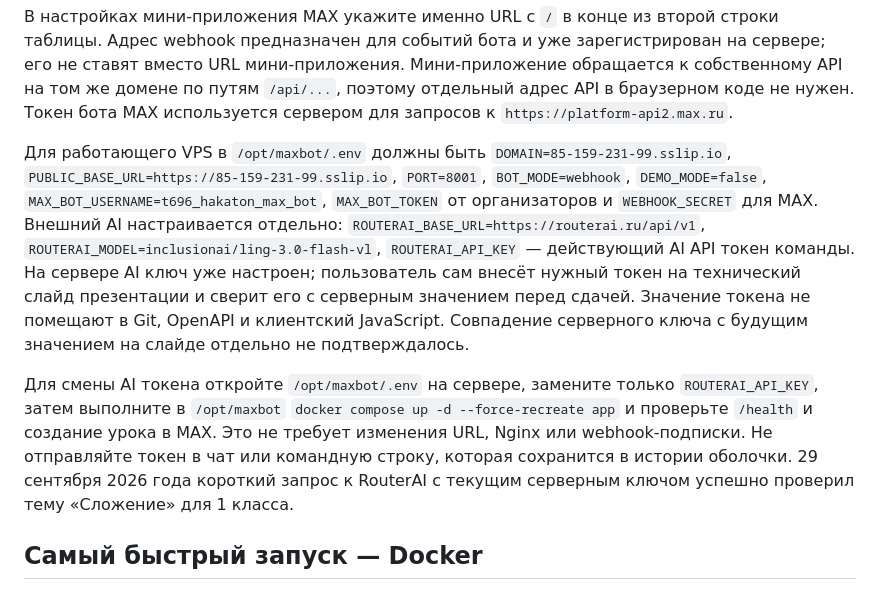
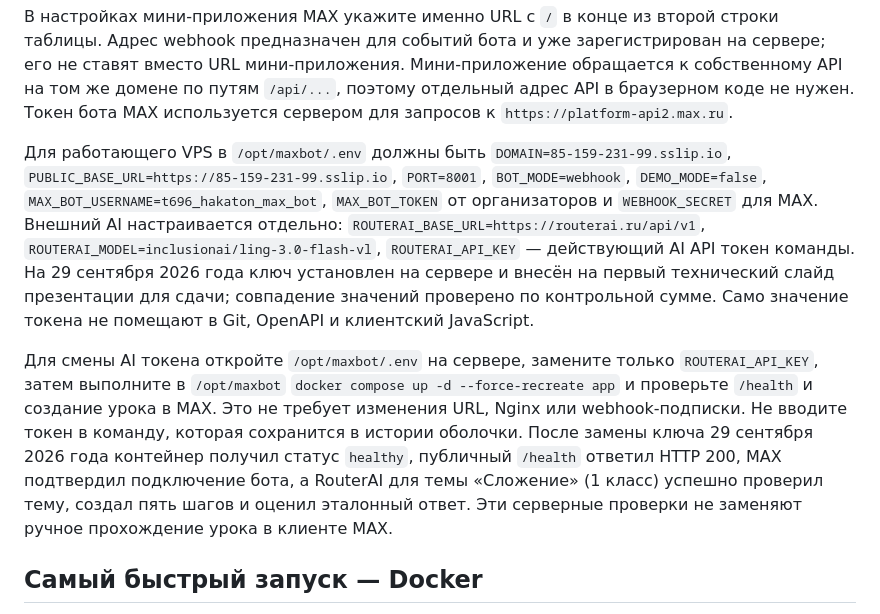
Before and after one commit to daredevilg7/maxHackathon, a Markdown page: README.md, the part around the change. Drawn GitHub-style.

Commit message:
Record verified AI key setup and server checks

```diff
--- a/README.md
+++ b/README.md
@@ -36,9 +36,9 @@
 
 В настройках мини-приложения MAX укажите именно URL с `/` в конце из второй строки таблицы. Адрес webhook предназначен для событий бота и уже зарегистрирован на сервере; его не ставят вместо URL мини-приложения. Мини-приложение обращается к собственному API на том же домене по путям `/api/...`, поэтому отдельный адрес API в браузерном коде не нужен. Токен бота MAX используется сервером для запросов к `https://platform-api2.max.ru`.
 
-Для работающего VPS в `/opt/maxbot/.env` должны быть `DOMAIN=85-159-231-99.sslip.io`, `PUBLIC_BASE_URL=https://85-159-231-99.sslip.io`, `PORT=8001`, `BOT_MODE=webhook`, `DEMO_MODE=false`, `MAX_BOT_USERNAME=t696_hakaton_max_bot`, `MAX_BOT_TOKEN` от организаторов и `WEBHOOK_SECRET` для MAX. Внешний AI настраивается отдельно: `ROUTERAI_BASE_URL=https://routerai.ru/api/v1`, `ROUTERAI_MODEL=inclusionai/ling-3.0-flash-vl`, `ROUTERAI_API_KEY` — действующий AI API токен команды. На сервере AI ключ уже настроен; пользователь сам внесёт нужный токен на технический слайд презентации и сверит его с серверным значением перед сдачей. Значение токена не помещают в Git, OpenAPI и клиентский JavaScript. Совпадение серверного ключа с будущим значением на слайде отдельно не подтверждалось.
+Для работающего VPS в `/opt/maxbot/.env` должны быть `DOMAIN=85-159-231-99.sslip.io`, `PUBLIC_BASE_URL=https://85-159-231-99.sslip.io`, `PORT=8001`, `BOT_MODE=webhook`, `DEMO_MODE=false`, `MAX_BOT_USERNAME=t696_hakaton_max_bot`, `MAX_BOT_TOKEN` от организаторов и `WEBHOOK_SECRET` для MAX. Внешний AI настраивается отдельно: `ROUTERAI_BASE_URL=https://routerai.ru/api/v1`, `ROUTERAI_MODEL=inclusionai/ling-3.0-flash-vl`, `ROUTERAI_API_KEY` — действующий AI API токен команды. На 29 сентября 2026 года ключ установлен на сервере и внесён на первый технический слайд презентации для сдачи; совпадение значений проверено по контрольной сумме. Само значение токена не помещают в Git, OpenAPI и клиентский JavaScript.
 
-Для смены AI токена откройте `/opt/maxbot/.env` на сервере, замените только `ROUTERAI_API_KEY`, затем выполните в `/opt/maxbot` `docker compose up -d --force-recreate app` и проверьте `/health` и создание урока в MAX. Это не требует изменения URL, Nginx или webhook-подписки. Не отправляйте токен в чат или командную строку, которая сохранится в истории оболочки. 29 сентября 2026 года короткий запрос к RouterAI с текущим серверным ключом успешно проверил тему «Сложение» для 1 класса.
+Для смены AI токена откройте `/opt/maxbot/.env` на сервере, замените только `ROUTERAI_API_KEY`, затем выполните в `/opt/maxbot` `docker compose up -d --force-recreate app` и проверьте `/health` и создание урока в MAX. Это не требует изменения URL, Nginx или webhook-подписки. Не вводите токен в команду, которая сохранится в истории оболочки. После замены ключа 29 сентября 2026 года контейнер получил статус `healthy`, публичный `/health` ответил HTTP 200, MAX подтвердил подключение бота, а RouterAI для темы «Сложение» (1 класс) успешно проверил тему, создал пять шагов и оценил эталонный ответ. Эти серверные проверки не заменяют ручное прохождение урока в клиенте MAX.
 
 ## Самый быстрый запуск — Docker
 
```
